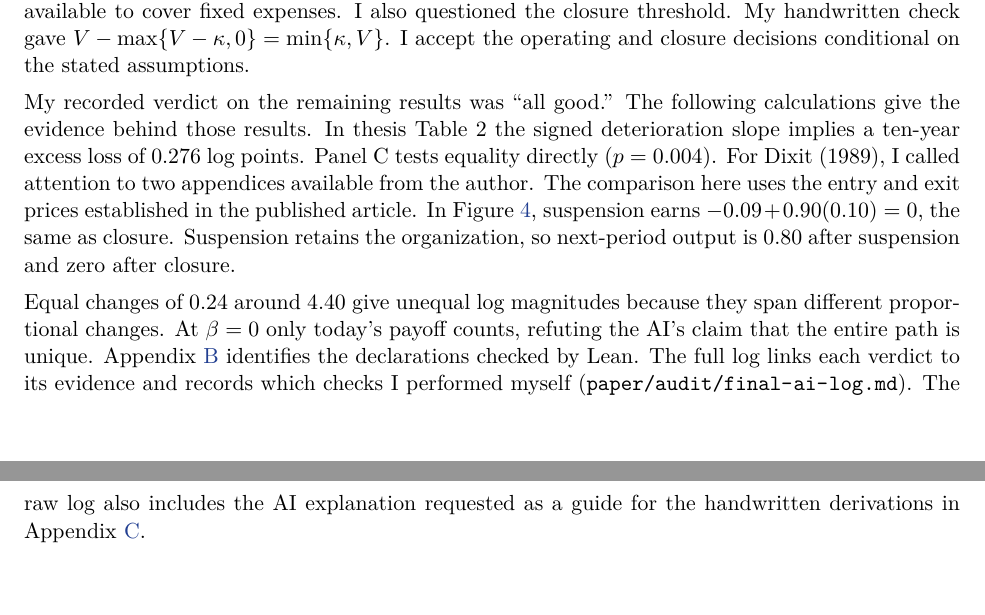
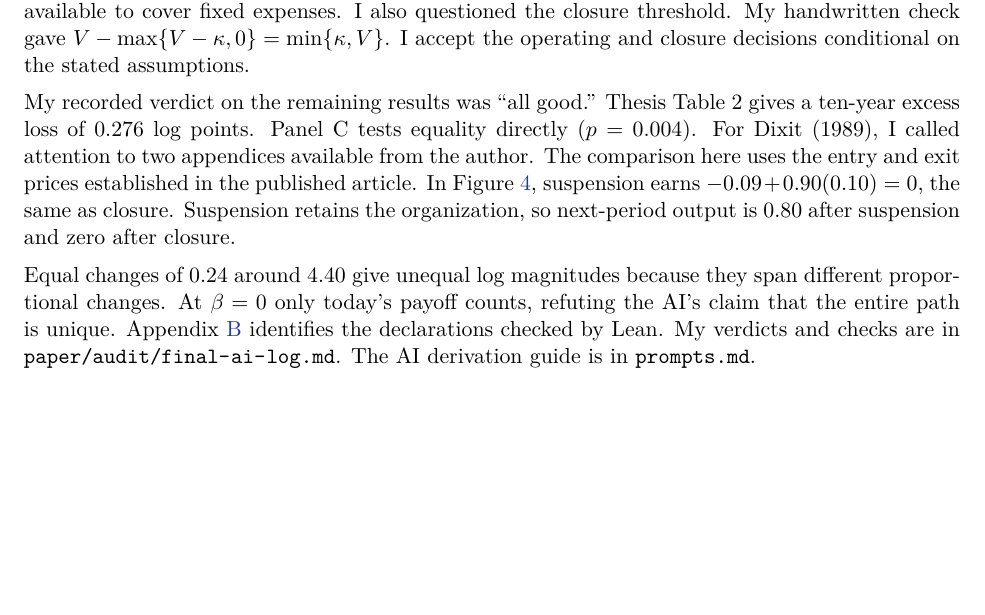
Before and after one commit to gsaco/ai-project, a LaTeX paper (paper/paper.tex): two parts of pages 14 and 15 of 18 before the commit and part of page 14 of 17 after it, the two joined at a grey line, cut so that both start at the same text, the shorter picture padded with empty space. Compiled offline with pdfLaTeX.

Commit message:
Keep the AI assessment together before the Lean appendix

```diff
--- a/paper/paper.tex
+++ b/paper/paper.tex
@@ -363,9 +363,9 @@ This mechanism has an observable implication. Among comparable establishments th
 \section{AI contributions and independent assessment}
 I accept the corrected input and profit derivation. An earlier slide gave $wx^*=q$. I asked for the missing $\alpha$ because multiplying the first-order condition by $x^*$ gives $wx^*=\alpha q$. Only $(1-\alpha)q$ is available to cover fixed expenses. I also questioned the closure threshold. My handwritten check gave $V-\max\{V-\kappa,0\}=\min\{\kappa,V\}$. I accept the operating and closure decisions conditional on the stated assumptions.
 
-My recorded verdict on the remaining results was ``all good.'' The following calculations give the evidence behind those results. In thesis Table~2 the signed deterioration slope implies a ten-year excess loss of $\irfGapTen$ log points. Panel~C tests equality directly ($p=\irfTestTen$). For Dixit (1989), I called attention to two appendices available from the author. The comparison here uses the entry and exit prices established in the published article. In Figure~\ref{fig:suspension}, suspension earns $-0.09+0.90(0.10)=0$, the same as closure. Suspension retains the organization, so next-period output is $0.80$ after suspension and zero after closure.
+My recorded verdict on the remaining results was ``all good.''  Thesis Table~2 gives a ten-year excess loss of $\irfGapTen$ log points. Panel~C tests equality directly ($p=\irfTestTen$). For Dixit (1989), I called attention to two appendices available from the author. The comparison here uses the entry and exit prices established in the published article. In Figure~\ref{fig:suspension}, suspension earns $-0.09+0.90(0.10)=0$, the same as closure. Suspension retains the organization, so next-period output is $0.80$ after suspension and zero after closure.
 
-Equal changes of $0.24$ around $4.40$ give unequal log magnitudes because they span different proportional changes. At $\beta=0$ only today's payoff counts, refuting the AI's claim that the entire path is unique. Appendix~\ref{app:lean} identifies the declarations checked by Lean. The full log links each verdict to its evidence and records which checks I performed myself (\path{paper/audit/final-ai-log.md}). The raw log also includes the AI explanation requested as a guide for the handwritten derivations in Appendix~\ref{app:handwritten}.
+Equal changes of $0.24$ around $4.40$ give unequal log magnitudes because they span different proportional changes. At $\beta=0$ only today's payoff counts, refuting the AI's claim that the entire path is unique. Appendix~\ref{app:lean} identifies the declarations checked by Lean. My verdicts and checks are in \path{paper/audit/final-ai-log.md}. The AI derivation guide is in \path{prompts.md}.
 
 \clearpage
 \section{Lean coverage and reproducible checks}\label{app:lean}
```
Also changed, not shown: paper/audit/final-paper-lean-check.txt (+1 -1 lines), 1 other file.
